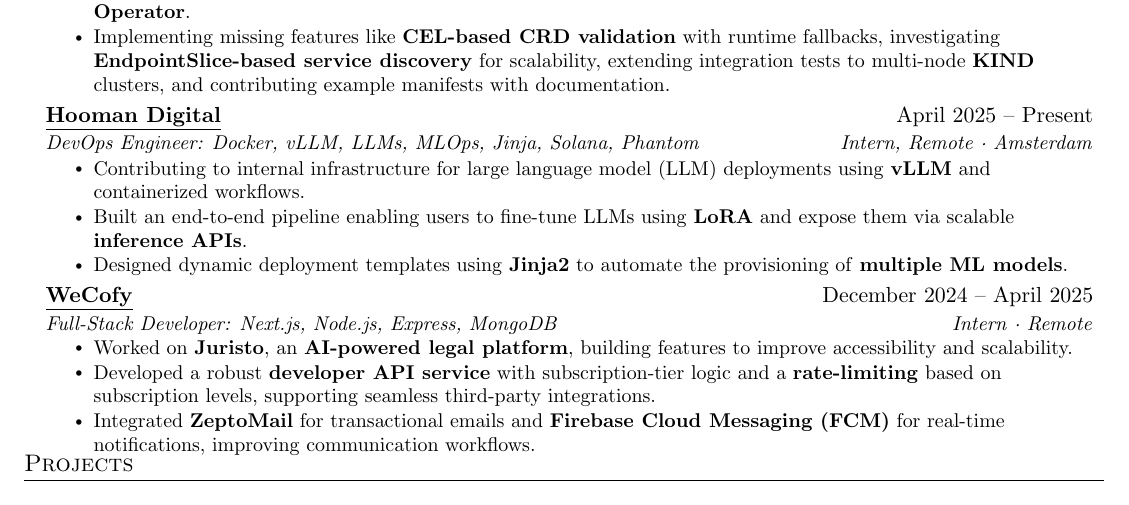
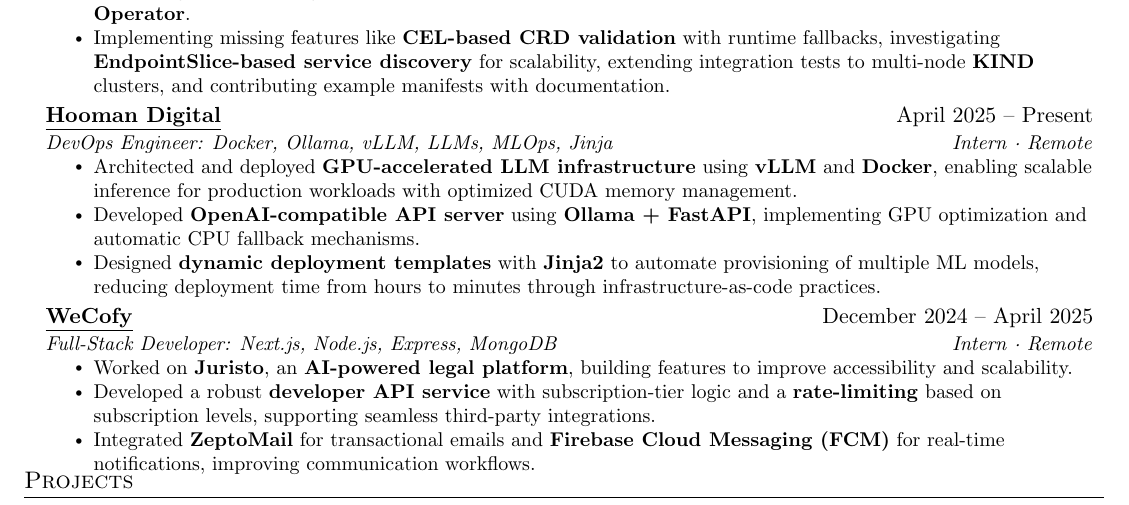
Before and after one commit to slashexx/resumeArchive, a LaTeX document (main.tex): part of the page, cut so that both start at the same text. Compiled offline with pdfLaTeX.

Commit message:
add new resume

```diff
--- a/main.tex
+++ b/main.tex
@@ -164,13 +164,13 @@
 
 \resumeSubheading
 {\href{https://hooman.digital/}{\underline{Hooman Digital}}}{April 2025 – Present}
-{DevOps Engineer: Docker, vLLM, LLMs, MLOps, Jinja, Solana, Phantom}{Intern, Remote · Amsterdam}
+{DevOps Engineer: Docker, Ollama, vLLM, LLMs, MLOps, Jinja}{Intern · Remote}
 \resumeItemListStart
-\resumeItem{Contributing to internal infrastructure for large language model (LLM) deployments using \textbf{vLLM} and containerized workflows.}
-\resumeItem{Built an end-to-end pipeline enabling users to fine-tune LLMs using \textbf{LoRA} and expose them via scalable \textbf{inference APIs}.}
-\resumeItem{Designed dynamic deployment templates using \textbf{Jinja2} to automate the provisioning of \textbf{multiple ML models}.}
+\resumeItem{Architected and deployed \textbf{GPU-accelerated LLM infrastructure} using \textbf{vLLM} and \textbf{Docker}, enabling scalable inference for production workloads with optimized CUDA memory management.}
+% \resumeItem{Built \textbf{end-to-end MLOps pipeline} enabling users to fine-tune LLMs using \textbf{LoRA adapters} and automatically deploy them via \textbf{containerized inference APIs} with seamless scaling capabilities.}
+\resumeItem{Developed \textbf{OpenAI-compatible API server} using \textbf{Ollama + FastAPI}, implementing GPU optimization and automatic CPU fallback mechanisms.}
+\resumeItem{Designed \textbf{dynamic deployment templates} with \textbf{Jinja2} to automate provisioning of multiple ML models, reducing deployment time from hours to minutes through infrastructure-as-code practices.}
 \resumeItemListEnd
-
 
 \resumeSubheading
 {\href{https://wecofy.com/}{\underline{WeCofy}}}{December 2024 – April 2025}
```
